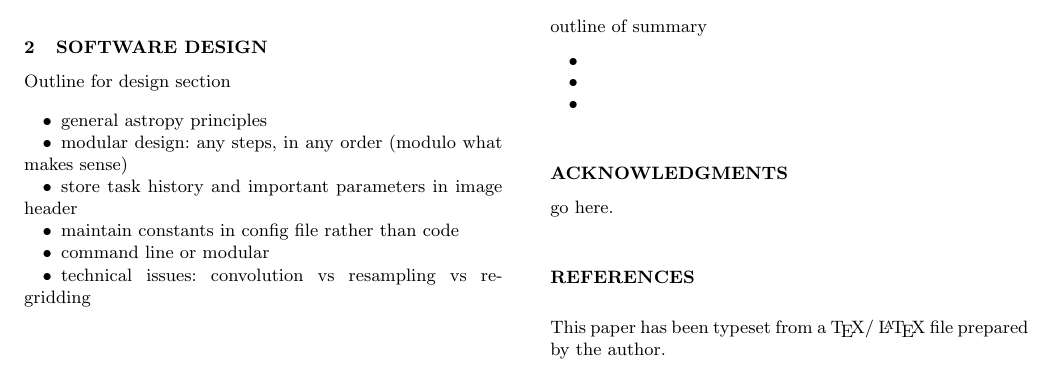
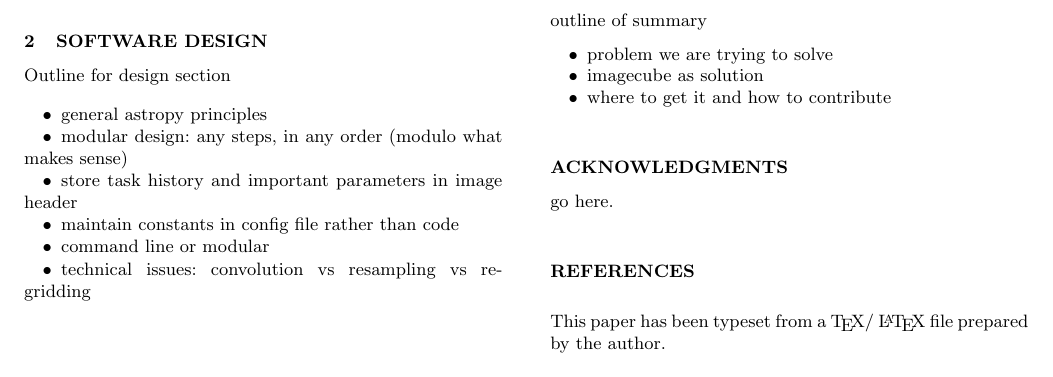
Before and after one commit to PBarmby/imagecube_paper, a LaTeX paper (imagecube.tex, which reads imagecube_summary.tex): part of the page, cut so that both start at the same text. Compiled offline with LaTeX, dvips and Ghostscript; a LaTeX package or settings file that is missing is left out.

Commit message:
outline summary section

```diff
--- a/imagecube_summary.tex
+++ b/imagecube_summary.tex
@@ -1,7 +1,7 @@
 outline of summary
 
 \begin{itemize}
-\item
-\item
-\item
+\item problem we are trying to solve
+\item imagecube as solution
+\item where to get it and how to contribute
 \end{itemize}
```
